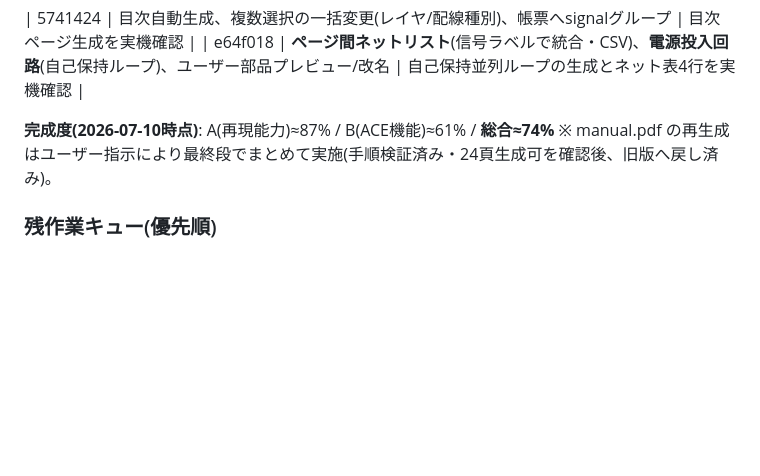
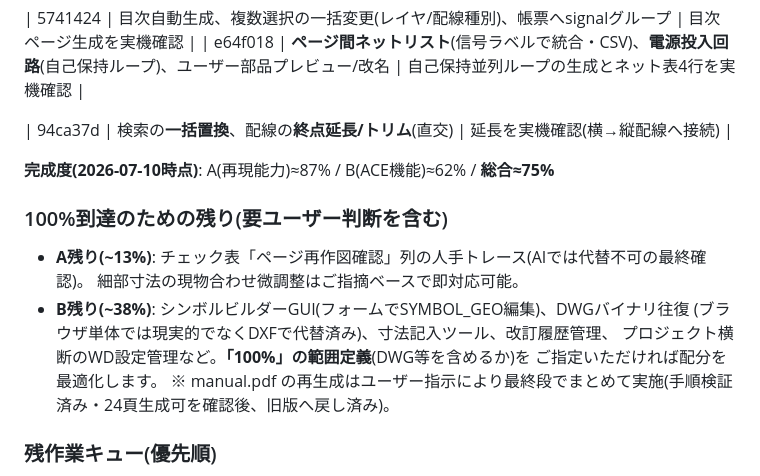
Before and after one commit to oltotlo79-rgb/AutoCAD_codex, a Markdown page: docs/implementation-handover.md, the part around the change. Rendered like a GitHub page; blank space fills up the shorter version.

Commit message:
Mark wire trim/extend done and record remaining scope
Co-Authored-By: Claude Fable 5 <noreply@anthropic.com>

```diff
--- a/docs/implementation-handover.md
+++ b/docs/implementation-handover.md
@@ -247,7 +247,17 @@ PLC CSVの新仕様(17点/設備標準様式)に合わせて全面改訂(§3.3,
 | 5741424 | 目次自動生成、複数選択の一括変更(レイヤ/配線種別)、帳票へsignalグループ | 目次ページ生成を実機確認 |
 | e64f018 | **ページ間ネットリスト**(信号ラベルで統合・CSV)、**電源投入回路**(自己保持ループ)、ユーザー部品プレビュー/改名 | 自己保持並列ループの生成とネット表4行を実機確認 |
 
-**完成度(2026-07-10時点)**: A(再現能力)≈87% / B(ACE機能)≈61% / **総合≈74%**
+| 94ca37d | 検索の**一括置換**、配線の**終点延長/トリム**(直交) | 延長を実機確認(横→縦配線へ接続) |
+
+**完成度(2026-07-10時点)**: A(再現能力)≈87% / B(ACE機能)≈62% / **総合≈75%**
+
+### 100%到達のための残り(要ユーザー判断を含む)
+- **A残り(~13%)**: チェック表「ページ再作図確認」列の人手トレース(AIでは代替不可の最終確認)。
+  細部寸法の現物合わせ微調整はご指摘ベースで即対応可能。
+- **B残り(~38%)**: シンボルビルダーGUI(フォームでSYMBOL_GEO編集)、DWGバイナリ往復
+  (ブラウザ単体では現実的でなくDXFで代替済み)、寸法記入ツール、改訂履歴管理、
+  プロジェクト横断のWD設定管理など。**「100%」の範囲定義**(DWG等を含めるか)を
+  ご指定いただければ配分を最適化します。
 ※ manual.pdf の再生成はユーザー指示により最終段でまとめて実施(手順検証済み・24頁生成可を確認後、旧版へ戻し済み)。
 
 ### 残作業キュー(優先順)
```
Also changed, not shown: docs/implementation-plan.md (+1 -1 lines).
